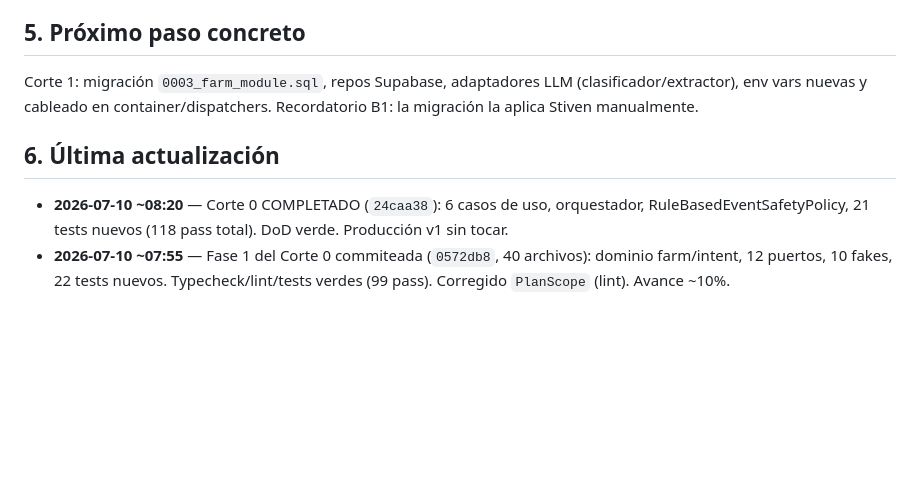
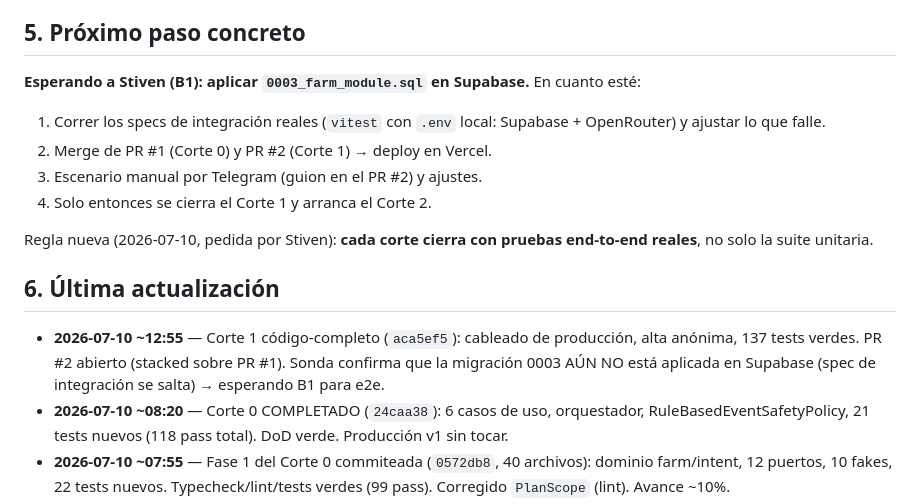
Before and after one commit to esyepesv/agrotech, a Markdown page: PROGRESO-v1.1.md, the part around the change. Drawn GitHub-style; blank space fills up the shorter version.

Commit message:
docs: estado Corte 1 código-completo, esperando B1 para e2e
Co-Authored-By: Claude Fable 5 <noreply@anthropic.com>

```diff
--- a/PROGRESO-v1.1.md
+++ b/PROGRESO-v1.1.md
@@ -70,10 +70,18 @@
 
 ## 5. Próximo paso concreto
 
-Corte 1: migración `0003_farm_module.sql`, repos Supabase, adaptadores LLM (clasificador/extractor), env vars nuevas y cableado en container/dispatchers. Recordatorio B1: la migración la aplica Stiven manualmente.
+**Esperando a Stiven (B1): aplicar `0003_farm_module.sql` en Supabase.** En cuanto esté:
+
+1. Correr los specs de integración reales (`vitest` con `.env` local: Supabase + OpenRouter) y ajustar lo que falle.
+2. Merge de PR #1 (Corte 0) y PR #2 (Corte 1) → deploy en Vercel.
+3. Escenario manual por Telegram (guion en el PR #2) y ajustes.
+4. Solo entonces se cierra el Corte 1 y arranca el Corte 2.
+
+Regla nueva (2026-07-10, pedida por Stiven): **cada corte cierra con pruebas end-to-end reales**, no solo la suite unitaria.
 
 ## 6. Última actualización
 
+- **2026-07-10 ~12:55** — Corte 1 código-completo (`aca5ef5`): cableado de producción, alta anónima, 137 tests verdes. PR #2 abierto (stacked sobre PR #1). Sonda confirma que la migración 0003 AÚN NO está aplicada en Supabase (spec de integración se salta) → esperando B1 para e2e.
 - **2026-07-10 ~08:20** — Corte 0 COMPLETADO (`24caa38`): 6 casos de uso, orquestador, RuleBasedEventSafetyPolicy, 21 tests nuevos (118 pass total). DoD verde. Producción v1 sin tocar.
 - **2026-07-10 ~07:55** — Fase 1 del Corte 0 commiteada (`0572db8`, 40 archivos): dominio farm/intent, 12 puertos, 10 fakes, 22 tests nuevos. Typecheck/lint/tests verdes (99 pass). Corregido `PlanScope` (lint). Avance ~10%.
 - **2026-07-09 ~00:15** — Fase A cerrada (PLAN-v1.1.md escrito y aprobado); creado PROGRESO-v1.1.md; arrancando Corte 0.
```
